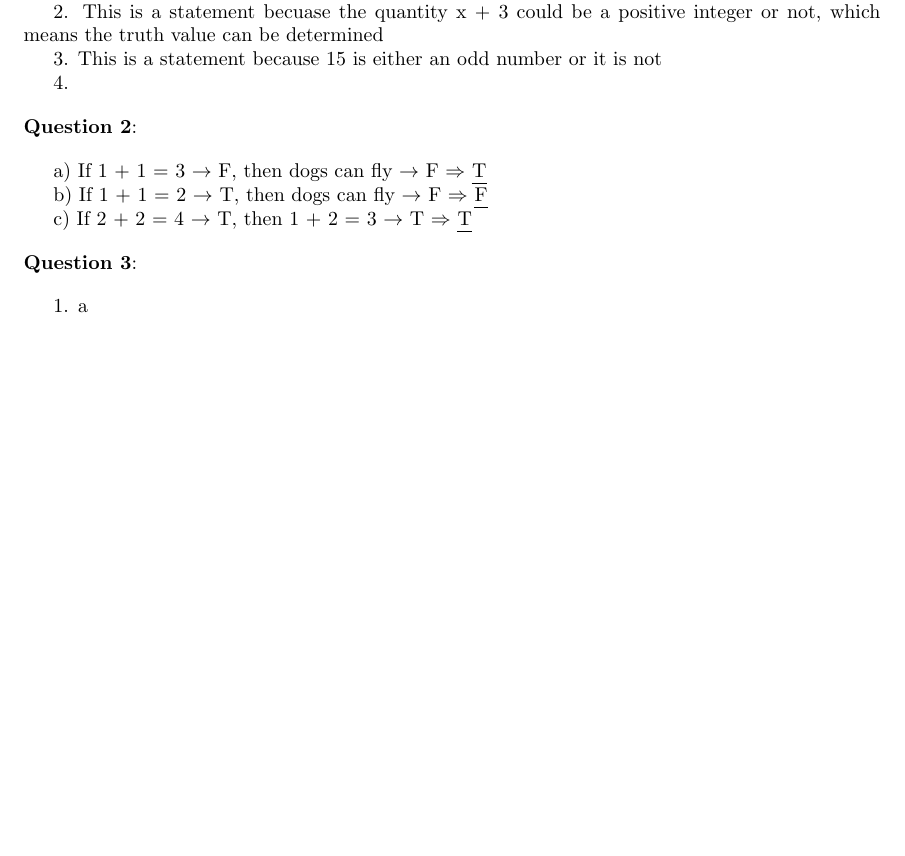
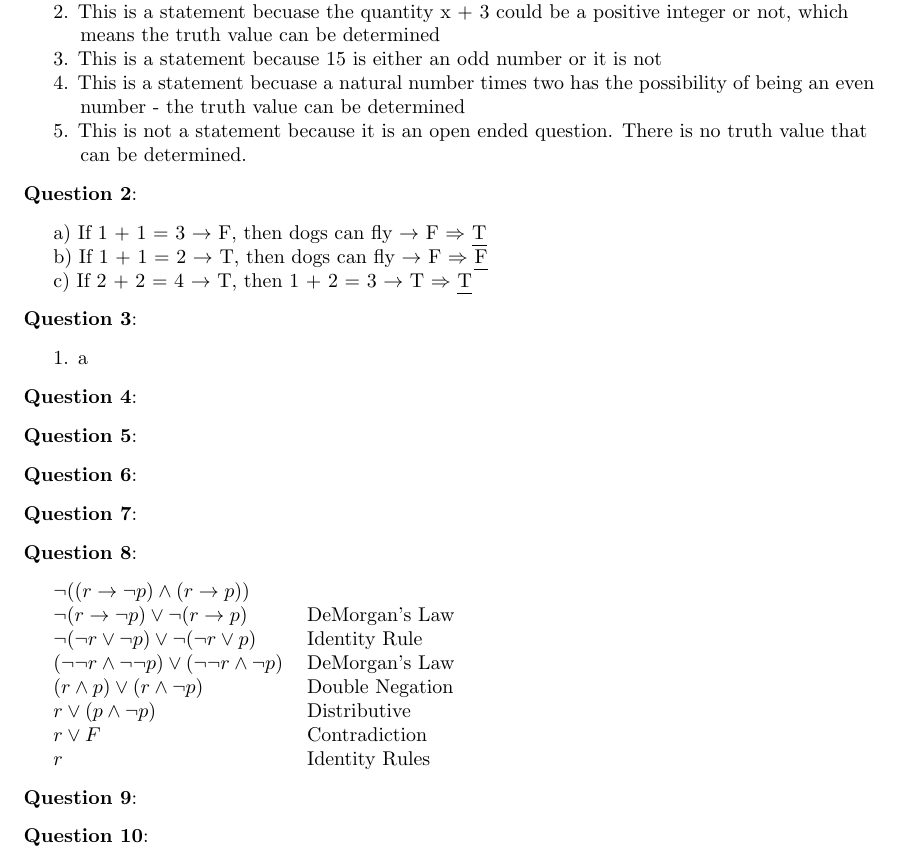
Before and after one commit to kinnerparikh/CMPSC360, a LaTeX problem sheet (HW 2/hw2.tex): part of the page, cut so that both start at the same text, the shorter picture padded with empty space. Compiled offline with pdfLaTeX.

Commit message:
done with question8

```diff
--- a/HW 2/hw2.tex
+++ b/HW 2/hw2.tex
@@ -6,13 +6,14 @@
 \usepackage{soul}
 \usepackage{amsfonts}
 \usepackage{dirtytalk}
+\usepackage{tabto}
 
 \newcommand{\question}[2][]{\begin{flushleft}
         \textbf{Question #1}: \textit{#2}
 
 \end{flushleft}}
 \newcommand{\sol}{\textbf{Solution}:} %Use if you want a boldface solution line
-\newcommand\tab[1][0.4cm]{\hspace*{#1}}
+%\newcommand\tab[1][0.4cm]{\hspace*{#1}}
 \newcommand{\maketitletwo}[2][]{\begin{center}
         \Large{\textbf{Homework #1}
 
@@ -31,13 +32,15 @@
 
     \question[1]{}
 
-    1. This is a statement because the truth value of the statement can be determined: Obama was the president during 2010 or not
+    1. This is a statement because the truth value of the statement can be determined: Obama was \tabto{1cm} the president during 2010 or not
 
-    2. This is a statement becuase the quantity x + 3 could be a positive integer or not, which means the truth value can be determined
+    2. This is a statement becuase the quantity x + 3 could be a positive integer or not, which \tabto{1cm} means the truth value can be determined
 
     3. This is a statement because 15 is either an odd number or it is not
 
-    4.
+    4. This is a statement becuase a natural number times two has the possibility of being an even \tabto{1cm} number - the truth value can be determined
+
+    5. This is not a statement because it is an open ended question. There is no truth value that \tabto{1cm} can be determined.
 
     \question[2]{}
 
@@ -51,4 +54,36 @@
 
     1. a
 
+    \question[4]{}
+
+    \question[5]{}
+
+    \question[6]{}
+
+    \question[7]{}
+
+    \question[8]{}
+
+    $\neg ((r \rightarrow \neg p) \land (r \rightarrow p))$
+
+    $\neg(r \rightarrow \neg p) \lor \neg(r \rightarrow p) $ \tabto*{5cm} DeMorgan's Law
+
+    $\neg(\neg r \lor \neg p) \lor \neg( \neg r \lor p) $ \tabto*{5cm} Identity Rule
+
+    $(\neg \neg r \land \neg \neg p) \lor (\neg \neg r \land \neg p) $ \tabto*{5cm} DeMorgan's Law
+
+    $(r \land p) \lor (r \land \neg p)$ \tabto*{5cm} Double Negation \hspace*{2cm}
+
+    $r \lor (p \land \neg p)$ \tabto*{5cm} Distributive
+
+    $r \lor F$ \tabto*{5cm} Contradiction
+
+    $r$ \tabto*{5cm} Identity Rules
+
+    \question[9]{}
+
+
+
+    \question[10]{}
+
 \end{document}
```
Also changed, not shown: HW 2/hw2.pdf, 4 other files.
